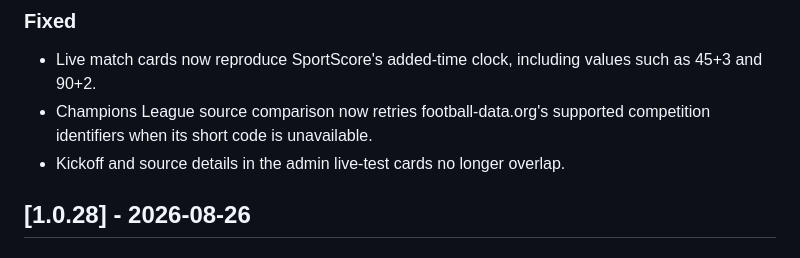
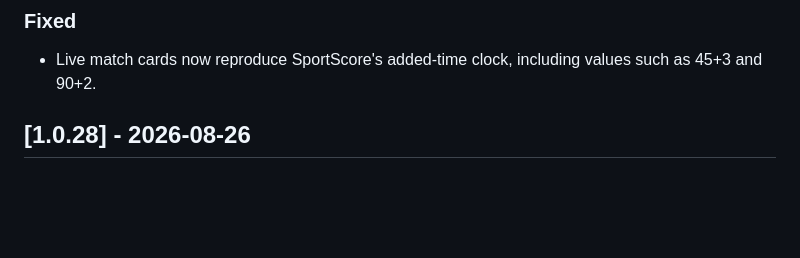
Before and after one commit to daanvb/pl-predictions, a Markdown page: premier_league_predictor/CHANGELOG.md, the part around the change. GitHub-like rendering; blank space fills up the shorter version.

Commit message:
Tidy Predictor 1.0.29 release notes

```diff
--- a/premier_league_predictor/CHANGELOG.md
+++ b/premier_league_predictor/CHANGELOG.md
@@ -6,8 +6,6 @@ All notable changes to Premier League Predictor are documented here.
 
 ### Fixed
 - Live match cards now reproduce SportScore's added-time clock, including values such as 45+3 and 90+2.
-- Champions League source comparison now retries football-data.org's supported competition identifiers when its short code is unavailable.
-- Kickoff and source details in the admin live-test cards no longer overlap.
 
 ## [1.0.28] - 2026-08-26
 
```
Also changed, not shown: premier_league_predictor/app/CHANGELOG.md (+0 -2 lines).
